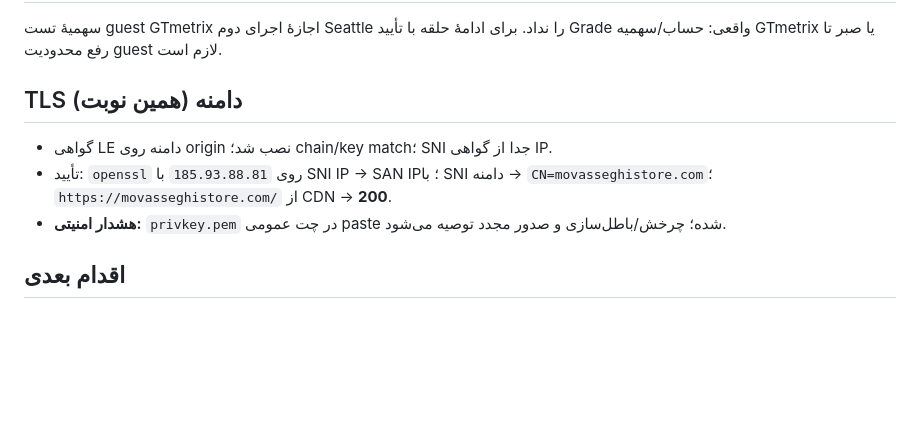
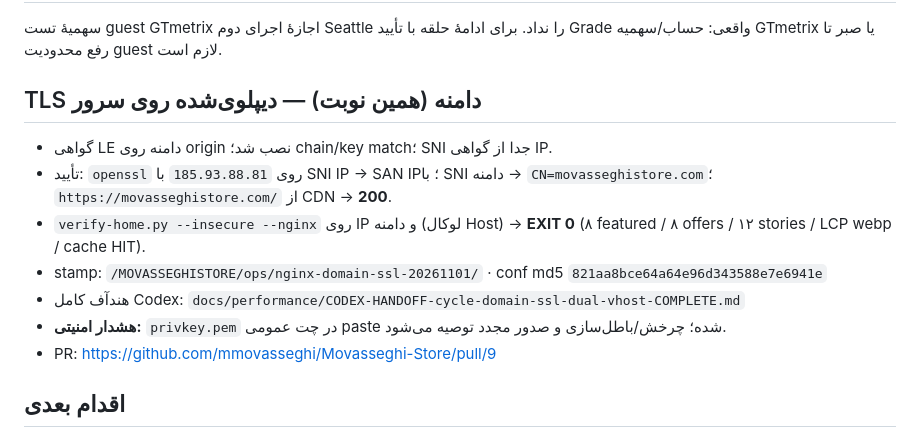
Before and after one commit to mmovasseghi/Movasseghi-Store, a Markdown page: docs/performance/CURRENT-STATUS.md, the part around the change. Rendered like a GitHub page; blank space fills up the shorter version.

Commit message:
Point CURRENT-STATUS at live domain TLS deploy and Codex handoff.
Co-authored-by: Mohammad Sina Movasseghi Nezhad <mmovasseghi@outlook.com>

```diff
--- a/docs/performance/CURRENT-STATUS.md
+++ b/docs/performance/CURRENT-STATUS.md
@@ -54,11 +54,15 @@
 
 سهمیهٔ تست guest GTmetrix اجازهٔ اجرای دوم Seattle را نداد. برای ادامهٔ حلقه با تأیید Grade واقعی: حساب/سهمیه GTmetrix یا صبر تا رفع محدودیت guest لازم است.
 
-## TLS دامنه (همین نوبت)
+## TLS دامنه (همین نوبت) — **دیپلوی‌شده روی سرور**
 
 - گواهی LE دامنه روی origin نصب شد؛ chain/key match؛ SNI جدا از گواهی IP.
 - تأیید: `openssl` روی `185.93.88.81` با SNI IP → SAN IP؛ با SNI دامنه → `CN=movasseghistore.com`؛ `https://movasseghistore.com/` از CDN → **200**.
+- `verify-home.py --insecure --nginx` روی IP و دامنه (لوکال Host) → **EXIT 0** (۸ featured / ۸ offers / ۱۲ stories / LCP webp / cache HIT).
+- stamp: `/MOVASSEGHISTORE/ops/nginx-domain-ssl-20261101/` · conf md5 `821aa8bce64a64e96d343588e7e6941e`
+- هندآف کامل Codex: `docs/performance/CODEX-HANDOFF-cycle-domain-ssl-dual-vhost-COMPLETE.md`
 - **هشدار امنیتی:** `privkey.pem` در چت عمومی paste شده؛ چرخش/باطل‌سازی و صدور مجدد توصیه می‌شود.
+- PR: https://github.com/mmovasseghi/Movasseghi-Store/pull/9
 
 ## اقدام بعدی
 
```
